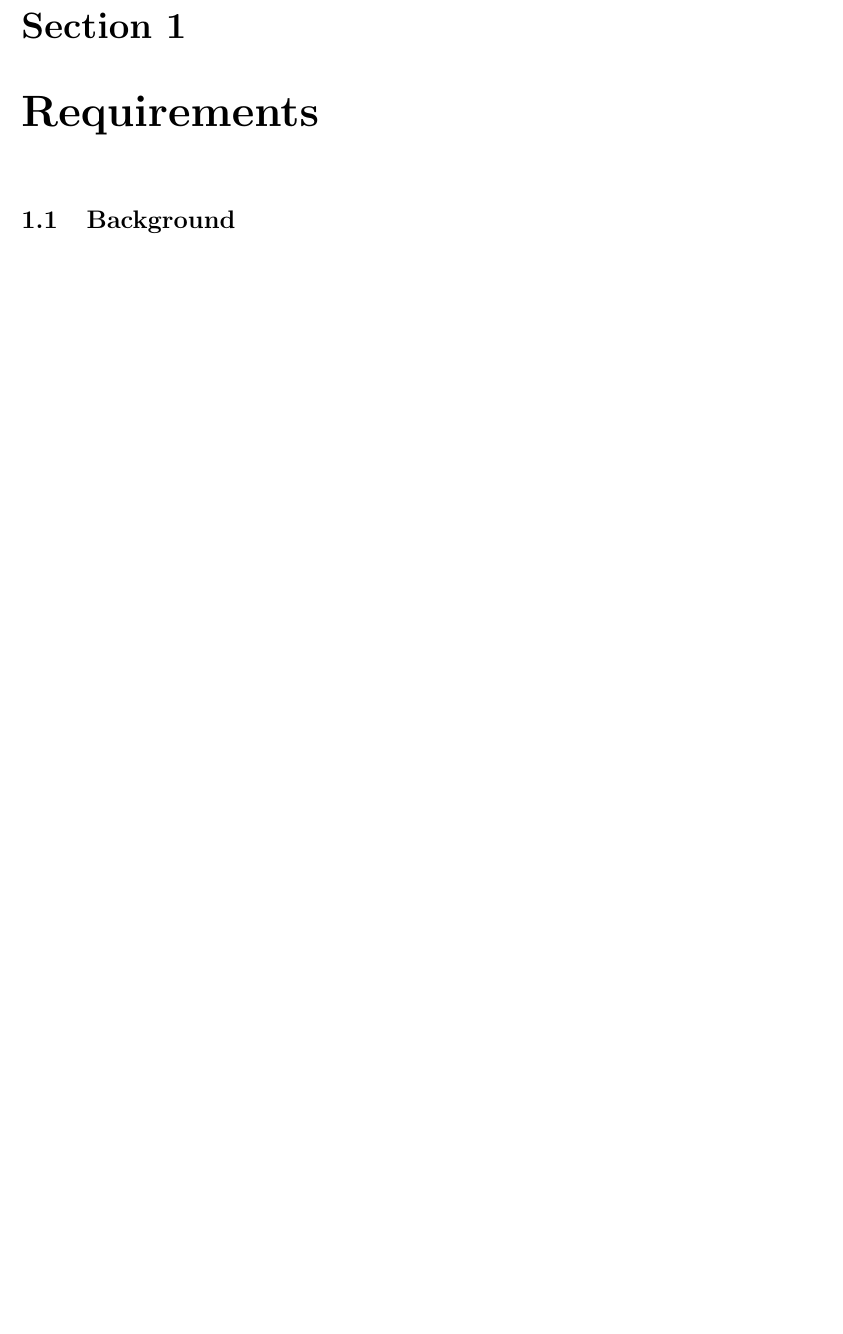
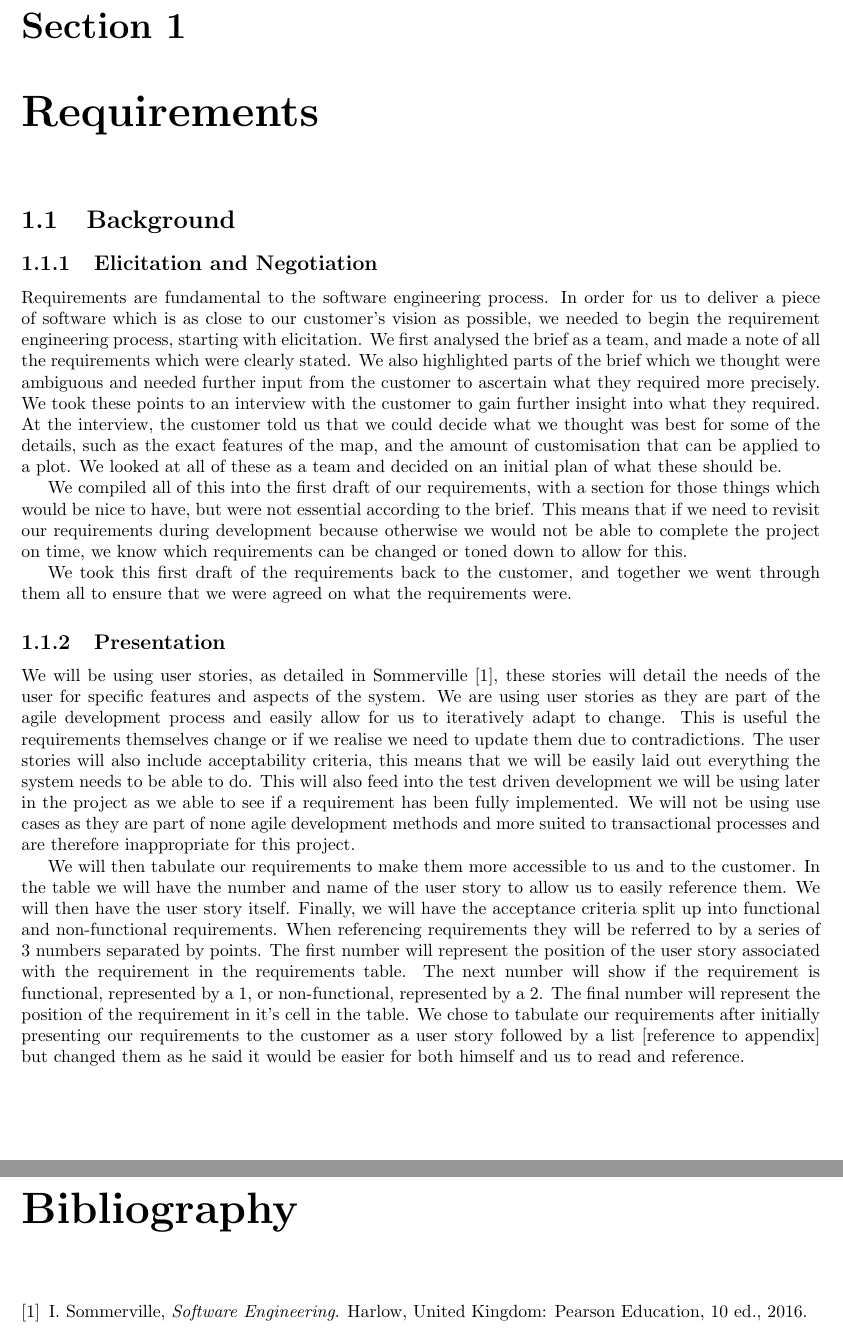
Before and after one commit to BugfreeGames/Documentation, a LaTeX document (Phase-1/Phase-1.tex, which reads Phase-1/Requirements.tex): part of page 3 of 10 before the commit and two parts of pages 3 and 7 of 11 after it, the two joined at a grey line, cut so that both start at the same text, the shorter picture padded with empty space. Compiled offline with pdfLaTeX.

Commit message:
Add background to Requirements.tex

```diff
--- a/Phase-1/Requirements.tex
+++ b/Phase-1/Requirements.tex
@@ -1,5 +1,38 @@
 \chapter{Requirements}
 \section{Background}
+\subsection{Elicitation and Negotiation}
+Requirements are fundamental to the software engineering process.
+In order for us to deliver a piece of software which is as close to our customer’s vision as possible, we needed to begin the requirement engineering process, starting with elicitation.
+We first analysed the brief as a team, and made a note of all the requirements which were clearly stated.
+We also highlighted parts of the brief which we thought were ambiguous and needed further input from the customer to ascertain what they required more precisely.
+We took these points to an interview with the customer to gain further insight into what they required.
+At the interview, the customer told us that we could decide what we thought was best for some of the details, such as the exact features of the map, and the amount of customisation that can be applied to a plot.
+We looked at all of these as a team and decided on an initial plan of what these should be.
+
+We compiled all of this into the first draft of our requirements, with a section for those things which would be nice to have, but were not essential according to the brief.
+This means that if we need to revisit our requirements during development because otherwise we would not be able to complete the project on time, we know which requirements can be changed or toned down to allow for this.
+
+We took this first draft of the requirements back to the customer, and together we went through them all to ensure that we were agreed on what the requirements were.
+
+
+\subsection{Presentation}
+We will be using user stories, as detailed in Sommerville~\cite{sommerville2016software}, these stories will detail the needs of the user for specific features and aspects of the system.
+We are using user stories as they are part of the agile development process and easily allow for us to iteratively adapt to change.
+This is useful the requirements themselves change or if we realise we need to update them due to contradictions.
+The user stories will also include acceptability criteria, this means that we will be easily laid out everything the system needs to be able to do.
+This will also feed into the test driven development we will be using later in the project as we able to see if a requirement has been fully implemented.
+We will not be using use cases as they are part of none agile development methods and more suited to transactional processes and are therefore inappropriate for this project.
+
+We will then tabulate our requirements to make them more accessible to us and to the customer.
+In the table we will have the number and name of the user story to allow us to easily reference them.
+We will then have the user story itself.
+Finally, we will have the acceptance criteria split up into functional and non-functional requirements.
+When referencing requirements they will be referred to by a series of 3 numbers separated by points.
+The first number will represent the position of the user story associated with the requirement in the requirements table.
+The next number will show if the requirement is functional, represented by a 1, or non-functional, represented by a  2.
+The final number will represent the position of the requirement in it’s cell in the table.
+We chose to tabulate our requirements after initially presenting our requirements to the customer as a user story followed by a list [reference to appendix] but changed them as he said it would be easier for both himself and us to read and reference.
+
 
 % \section{User Stories} (in requirements-table.tex)
 \newgeometry{left=0.75in, right=0.75in, top=1in, bottom=1in}
```
Also changed, not shown: Phase-1/Requirements.tex (3 more changed lines).
